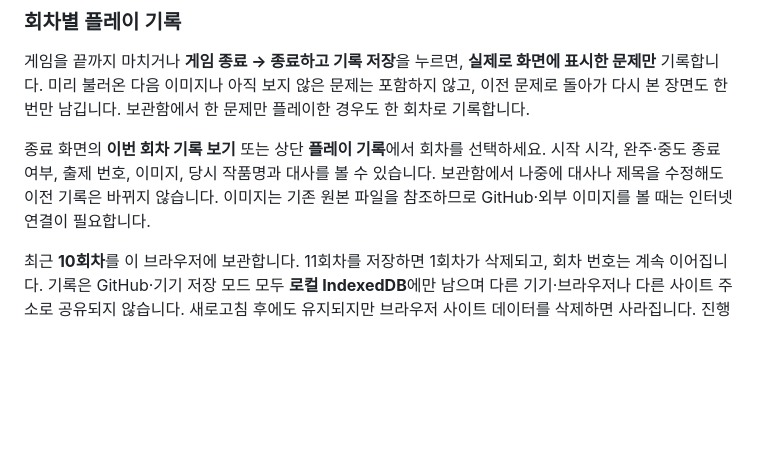
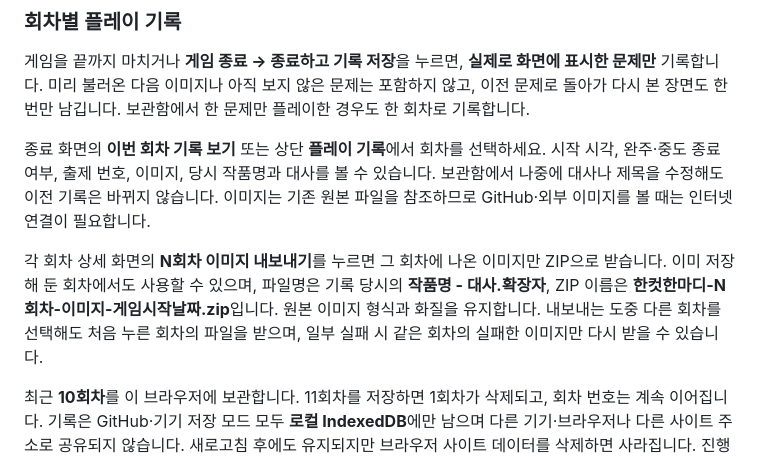
Before and after one commit to highsun9941/show, a Markdown page: README.md, the part around the change. GitHub-like rendering; blank space fills up the shorter version.

Commit message:
Document image ZIP downloads for existing and future play history rounds

```diff
--- a/README.md
+++ b/README.md
@@ -88,6 +88,8 @@
 
 종료 화면의 **이번 회차 기록 보기** 또는 상단 **플레이 기록**에서 회차를 선택하세요. 시작 시각, 완주·중도 종료 여부, 출제 번호, 이미지, 당시 작품명과 대사를 볼 수 있습니다. 보관함에서 나중에 대사나 제목을 수정해도 이전 기록은 바뀌지 않습니다. 이미지는 기존 원본 파일을 참조하므로 GitHub·외부 이미지를 볼 때는 인터넷 연결이 필요합니다.
 
+각 회차 상세 화면의 **N회차 이미지 내보내기**를 누르면 그 회차에 나온 이미지만 ZIP으로 받습니다. 이미 저장해 둔 회차에서도 사용할 수 있으며, 파일명은 기록 당시의 **작품명 - 대사.확장자**, ZIP 이름은 **한컷한마디-N회차-이미지-게임시작날짜.zip**입니다. 원본 이미지 형식과 화질을 유지합니다. 내보내는 도중 다른 회차를 선택해도 처음 누른 회차의 파일을 받으며, 일부 실패 시 같은 회차의 실패한 이미지만 다시 받을 수 있습니다.
+
 최근 **10회차**를 이 브라우저에 보관합니다. 11회차를 저장하면 1회차가 삭제되고, 회차 번호는 계속 이어집니다. 기록은 GitHub·기기 저장 모드 모두 **로컬 IndexedDB**에만 남으며 다른 기기·브라우저나 다른 사이트 주소로 공유되지 않습니다. 새로고침 후에도 유지되지만 브라우저 사이트 데이터를 삭제하면 사라집니다. 진행 중 새로고침하거나 탭을 닫은 게임은 저장하지 않으므로, 먼저 게임 종료를 눌러 주세요. 저장 실패 시 종료 화면에서 다시 시도할 수 있습니다.
 
 ## 약 1,000개 문제 준비하기
```
